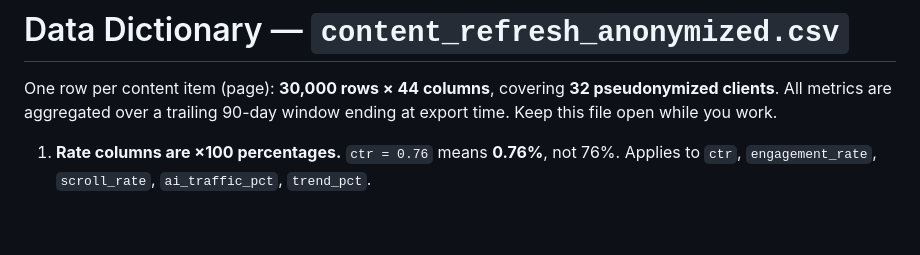
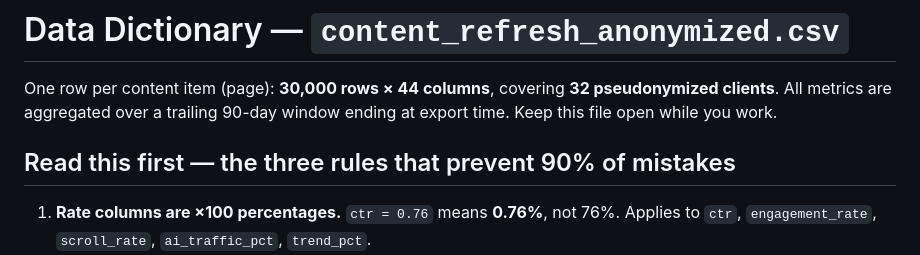
Before and after one commit to humaaslam46/flyRank-ml-Internship-tasks, a Markdown page: docs/data-dictionary.md, the part around the change. Rendered like a GitHub page; blank space fills up the shorter version.

Commit message:
Add rules for interpreting data dictionary metrics
Added introductory rules to prevent common mistakes.

```diff
--- a/docs/data-dictionary.md
+++ b/docs/data-dictionary.md
@@ -4,6 +4,7 @@ One row per content item (page): **30,000 rows × 44 columns**, covering **32 ps
 clients**. All metrics are aggregated over a trailing 90-day window ending at export time.
 Keep this file open while you work.
 
+## Read this first — the three rules that prevent 90% of mistakes
 
 1. **Rate columns are ×100 percentages.** `ctr = 0.76` means **0.76%**, not 76%. Applies to
    `ctr`, `engagement_rate`, `scroll_rate`, `ai_traffic_pct`, `trend_pct`.
```
